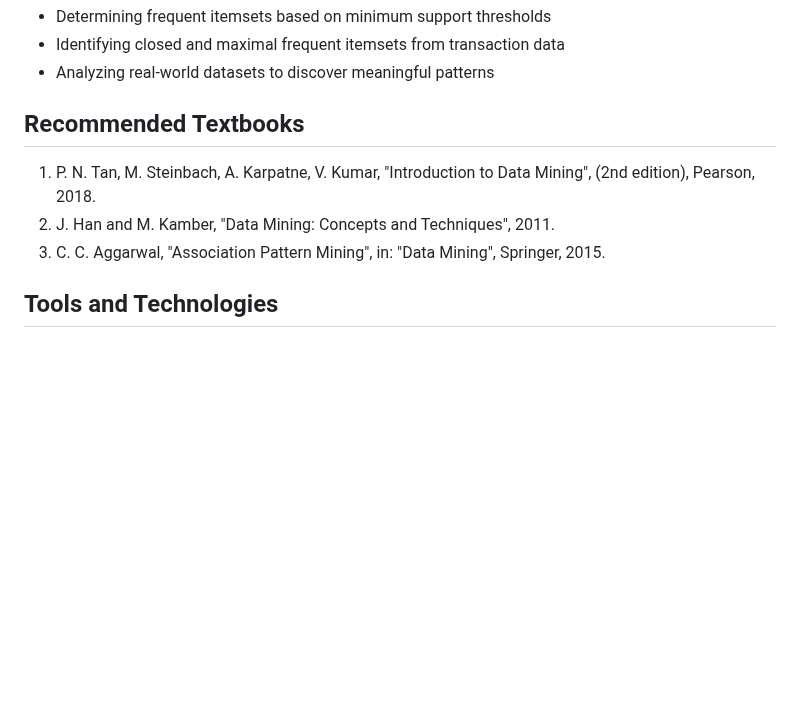
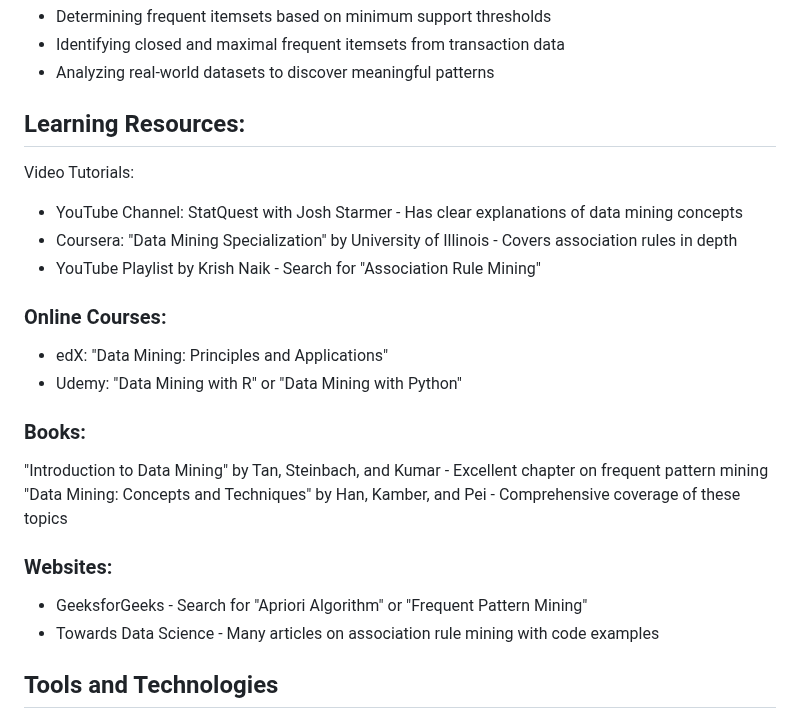
Before and after one commit to astral-fate/SE204-Advanced-Topics-in-Information-Systems, a Markdown page: Lecture 2 Data Mining/README.md, the part around the change. GitHub-like rendering; blank space fills up the shorter version.

```diff
--- a/Lecture 2 Data Mining/README.md
+++ b/Lecture 2 Data Mining/README.md
@@ -23,10 +23,27 @@ The course includes practical assignments that reinforce the theoretical concept
 - Identifying closed and maximal frequent itemsets from transaction data
 - Analyzing real-world datasets to discover meaningful patterns
 
-## Recommended Textbooks
-1. P. N. Tan, M. Steinbach, A. Karpatne, V. Kumar, "Introduction to Data Mining", (2nd edition), Pearson, 2018.
-2. J. Han and M. Kamber, "Data Mining: Concepts and Techniques", 2011.
-3. C. C. Aggarwal, "Association Pattern Mining", in: "Data Mining", Springer, 2015.
+## Learning Resources:
+Video Tutorials:
+
+- YouTube Channel: StatQuest with Josh Starmer - Has clear explanations of data mining concepts
+- Coursera: "Data Mining Specialization" by University of Illinois - Covers association rules in depth
+- YouTube Playlist by Krish Naik - Search for "Association Rule Mining"
+
+### Online Courses:
+
+- edX: "Data Mining: Principles and Applications"
+- Udemy: "Data Mining with R" or "Data Mining with Python"
+
+### Books:
+
+"Introduction to Data Mining" by Tan, Steinbach, and Kumar - Excellent chapter on frequent pattern mining
+"Data Mining: Concepts and Techniques" by Han, Kamber, and Pei - Comprehensive coverage of these topics
+
+### Websites:
+
+- GeeksforGeeks - Search for "Apriori Algorithm" or "Frequent Pattern Mining"
+- Towards Data Science - Many articles on association rule mining with code examples
 
 ## Tools and Technologies
 - Python with data mining libraries (optional)
```
